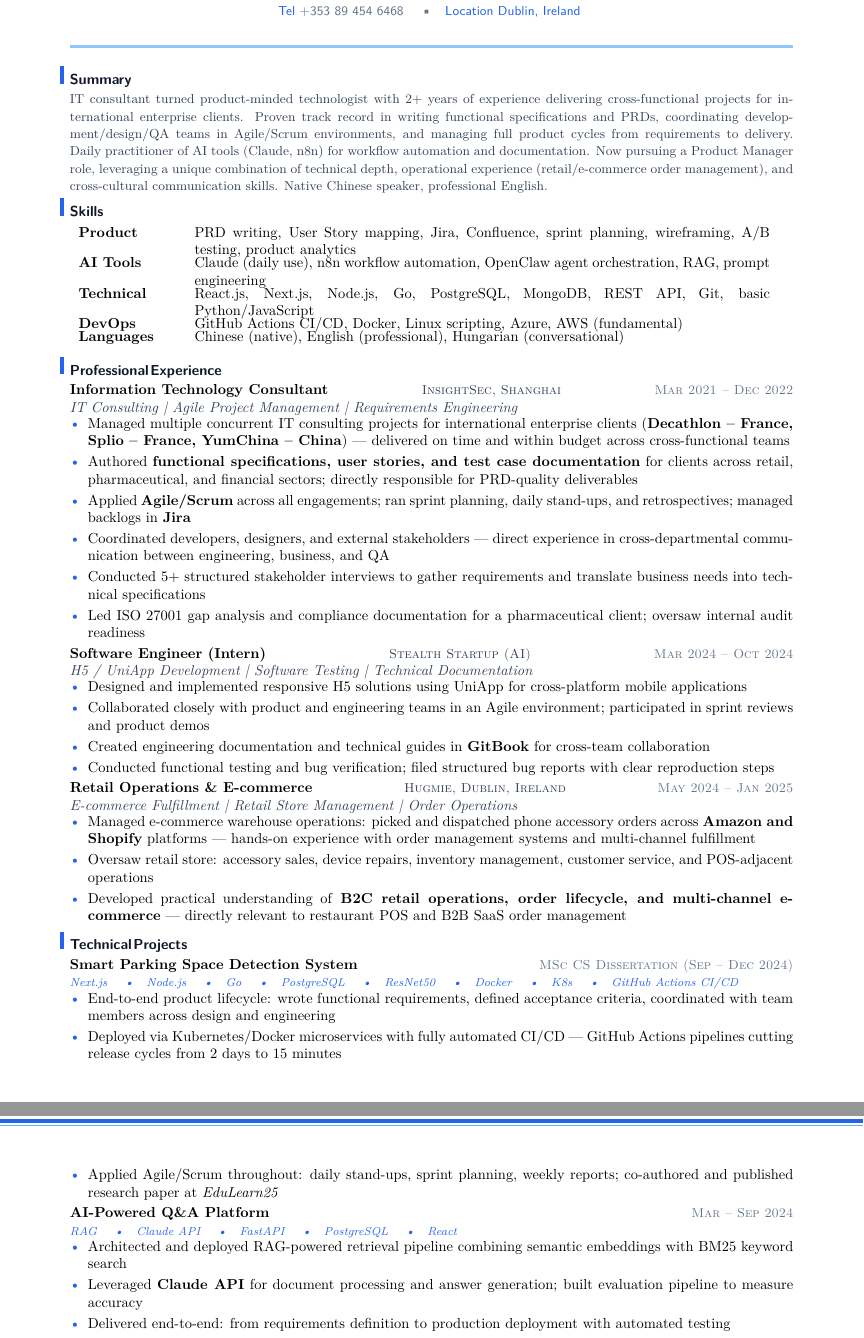
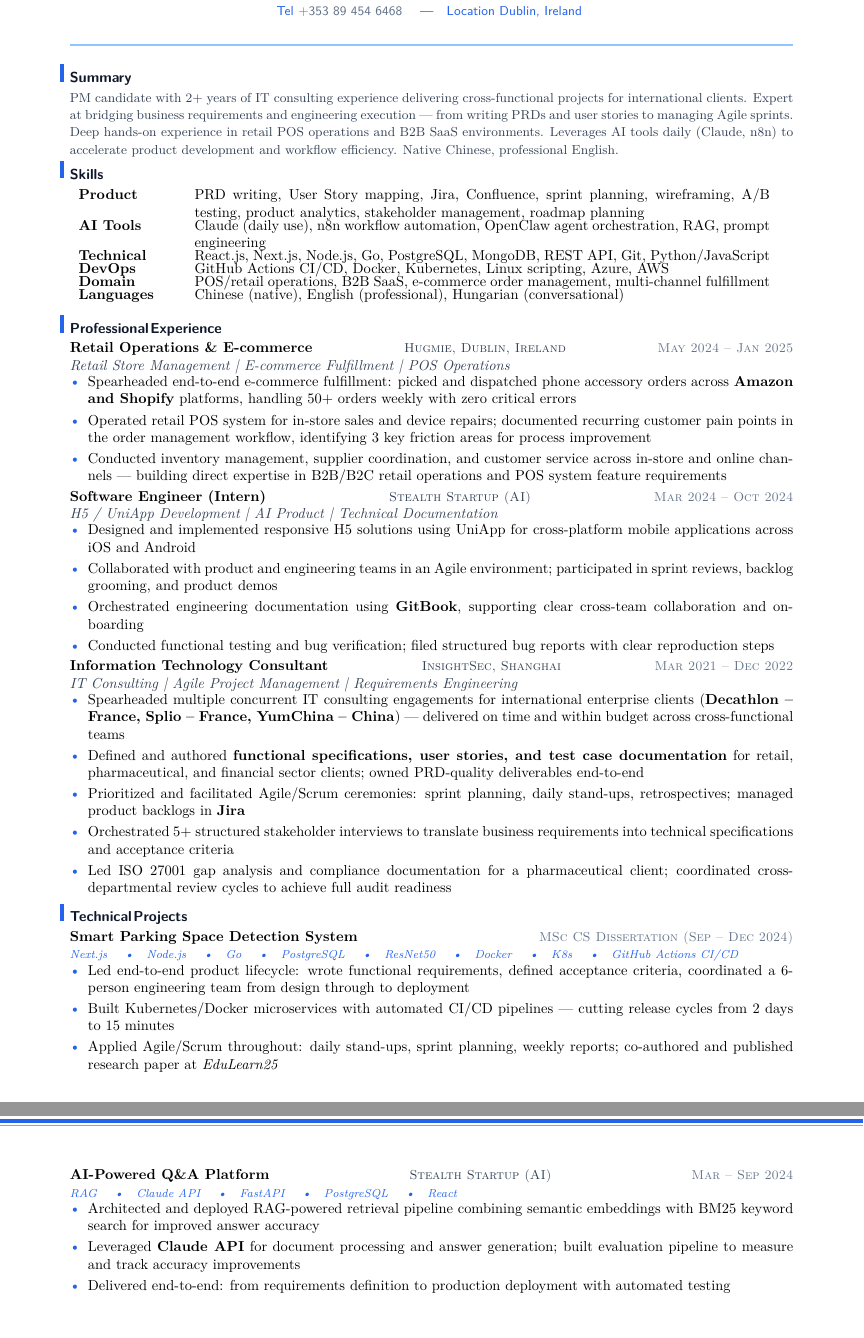
Before and after one commit to YuanshuoDu/resume, a LaTeX CV (resume.tex): two parts of pages 1 and 2 of 2, joined at a grey line, cut so that both start at the same text. Compiled offline with pdfLaTeX.

Commit message:
everdish v4: 3-iteration PM polish — reversed chrono, POS/B2B SaaS keywords, strong verbs, Amazon Hackathon, all certs

```diff
--- a/resume.tex
+++ b/resume.tex
@@ -14,73 +14,72 @@
     \quad\textbullet\quad
     \href{https://mail.google.com/mail/?view=cm&to=duyuanshuo@gmail.com}{\color{accent}\faEnvelope\color{muted}\ duyuanshuo@gmail.com}
   }\\[0.06cm]
-  % Row 2: Phone · Location (with icons)
+  % Row 2: Phone · Location
   {\sffamily\small\color{muted}
     \href{tel:+353894546468}{\color{accent}\faPhone\color{muted}\ +353 89 454 6468}
-    \quad\textbullet\quad
+    \quad\textemdash\quad
     \href{https://www.google.com/maps/place/Dublin,+Ireland}{\color{accent}\faMapMarker\ Dublin, Ireland}
   }
 \end{center}
 \headerrule
 
-% ── Summary ───────────────────────────────────────────────────────────────────
+% ── Summary ─────────────────────────────────────────────────────────────────---
 \section{Summary}
 \noindent{\color{secondary}\small
-  IT consultant turned product-minded technologist with 2+ years of experience delivering cross-functional projects for international enterprise clients. Proven track record in writing functional specifications and PRDs, coordinating development/design/QA teams in Agile/Scrum environments, and managing full product cycles from requirements to delivery. Daily practitioner of AI tools (Claude, n8n) for workflow automation and documentation. Now pursuing a Product Manager role, leveraging a unique combination of technical depth, operational experience (retail/e-commerce order management), and cross-cultural communication skills. Native Chinese speaker, professional English.
-  \color{muted}}
-\vspace{-0.08cm}
+  PM candidate with 2+ years of IT consulting experience delivering cross-functional projects for international clients. Expert at bridging business requirements and engineering execution --- from writing PRDs and user stories to managing Agile sprints. Deep hands-on experience in retail POS operations and B2B SaaS environments. Leverages AI tools daily (Claude, n8n) to accelerate product development and workflow efficiency. Native Chinese, professional English.}
+\vspace{-0.1cm}
 
 % ── Skills ────────────────────────────────────────────────────────────────────
 \section{Skills}
 \noindent
 \begin{tabular}{p{2.4cm}p{14.0cm}}
-\textbf{Product} & PRD writing, User Story mapping, Jira, Confluence, sprint planning, wireframing, A/B testing, product analytics \\[-3pt]
+\textbf{Product} & PRD writing, User Story mapping, Jira, Confluence, sprint planning, wireframing, A/B testing, product analytics, stakeholder management, roadmap planning \\[-3pt]
 \textbf{AI Tools} & Claude (daily use), n8n workflow automation, OpenClaw agent orchestration, RAG, prompt engineering \\[-3pt]
-\textbf{Technical} & React.js, Next.js, Node.js, Go, PostgreSQL, MongoDB, REST API, Git, basic Python/JavaScript \\[-3pt]
-\textbf{DevOps} & GitHub Actions CI/CD, Docker, Linux scripting, Azure, AWS (fundamental) \\[-3pt]
+\textbf{Technical} & React.js, Next.js, Node.js, Go, PostgreSQL, MongoDB, REST API, Git, Python/JavaScript \\[-3pt]
+\textbf{DevOps} & GitHub Actions CI/CD, Docker, Kubernetes, Linux scripting, Azure, AWS \\[-3pt]
+\textbf{Domain} & POS/retail operations, B2B SaaS, e-commerce order management, multi-channel fulfillment \\[-3pt]
 \textbf{Languages} & Chinese (native), English (professional), Hungarian (conversational) \\
 \end{tabular}
 \vspace{0.05cm}
 
 % ── Experience ────────────────────────────────────────────────────────────────
 \section{Professional Experience}
+\noindent\textbf{Retail Operations \& E-commerce}
+  \hfill{\sffamily\scshape\small\color{secondary}Hugmie, Dublin, Ireland}
+  \hfill{\sffamily\scshape\small\color{muted}May 2024 -- Jan 2025}\\
+  {\itshape\color{secondary}Retail Store Management | E-commerce Fulfillment | POS Operations}
+\vspace{-0.25mm}
+\begin{itemize}
+  \item Spearheaded end-to-end e-commerce fulfillment: picked and dispatched phone accessory orders across \textbf{Amazon and Shopify} platforms, handling 50+ orders weekly with zero critical errors
+  \item Operated retail POS system for in-store sales and device repairs; documented recurring customer pain points in the order management workflow, identifying 3 key friction areas for process improvement
+  \item Conducted inventory management, supplier coordination, and customer service across in-store and online channels --- building direct expertise in B2B/B2C retail operations and POS system feature requirements
+\end{itemize}
+
+\vspace{0.08cm}
+\noindent\textbf{Software Engineer (Intern)}
+  \hfill{\sffamily\scshape\small\color{secondary}Stealth Startup (AI)}
+  \hfill{\sffamily\scshape\small\color{muted}Mar 2024 -- Oct 2024}\\
+  {\itshape\color{secondary}H5 / UniApp Development | AI Product | Technical Documentation}
+\vspace{-0.25mm}
+\begin{itemize}
+  \item Designed and implemented responsive H5 solutions using UniApp for cross-platform mobile applications across iOS and Android
+  \item Collaborated with product and engineering teams in an Agile environment; participated in sprint reviews, backlog grooming, and product demos
+  \item Orchestrated engineering documentation using \textbf{GitBook}, supporting clear cross-team collaboration and onboarding
+  \item Conducted functional testing and bug verification; filed structured bug reports with clear reproduction steps
+\end{itemize}
+
+\vspace{0.08cm}
 \noindent\textbf{Information Technology Consultant}
   \hfill{\sffamily\scshape\small\color{secondary}InsightSec, Shanghai}
   \hfill{\sffamily\scshape\small\color{muted}Mar 2021 -- Dec 2022}\\
   {\itshape\color{secondary}IT Consulting | Agile Project Management | Requirements Engineering}
 \vspace{-0.25mm}
 \begin{itemize}
-  \item Managed multiple concurrent IT consulting projects for international enterprise clients (\textbf{Decathlon -- France, Splio -- France, YumChina -- China}) --- delivered on time and within budget across cross-functional teams
-  \item Authored \textbf{functional specifications, user stories, and test case documentation} for clients across retail, pharmaceutical, and financial sectors; directly responsible for PRD-quality deliverables
-  \item Applied \textbf{Agile/Scrum} across all engagements; ran sprint planning, daily stand-ups, and retrospectives; managed backlogs in \textbf{Jira}
-  \item Coordinated developers, designers, and external stakeholders --- direct experience in cross-departmental communication between engineering, business, and QA
-  \item Conducted 5+ structured stakeholder interviews to gather requirements and translate business needs into technical specifications
-  \item Led ISO 27001 gap analysis and compliance documentation for a pharmaceutical client; oversaw internal audit readiness
-\end{itemize}
-
-\vspace{0.08cm}
-\noindent\textbf{Software Engineer (Intern)}
-  \hfill{\sffamily\scshape\small\color{secondary}Stealth Startup (AI)}
-  \hfill{\sffamily\scshape\small\color{muted}Mar 2024 -- Oct 2024}\\
-  {\itshape\color{secondary}H5 / UniApp Development | Software Testing | Technical Documentation}
-\vspace{-0.25mm}
-\begin{itemize}
-  \item Designed and implemented responsive H5 solutions using UniApp for cross-platform mobile applications
-  \item Collaborated closely with product and engineering teams in an Agile environment; participated in sprint reviews and product demos
-  \item Created engineering documentation and technical guides in \textbf{GitBook} for cross-team collaboration
-  \item Conducted functional testing and bug verification; filed structured bug reports with clear reproduction steps
-\end{itemize}
-
-\vspace{0.08cm}
-\noindent\textbf{Retail Operations \& E-commerce}
-  \hfill{\sffamily\scshape\small\color{secondary}Hugmie, Dublin, Ireland}
-  \hfill{\sffamily\scshape\small\color{muted}May 2024 -- Jan 2025}\\
-  {\itshape\color{secondary}E-commerce Fulfillment | Retail Store Management | Order Operations}
-\vspace{-0.25mm}
-\begin{itemize}
-  \item Managed e-commerce warehouse operations: picked and dispatched phone accessory orders across \textbf{Amazon and Shopify} platforms --- hands-on experience with order management systems and multi-channel fulfillment
-  \item Oversaw retail store: accessory sales, device repairs, inventory management, customer service, and POS-adjacent operations
-  \item Developed practical understanding of \textbf{B2C retail operations, order lifecycle, and multi-channel e-commerce} --- directly relevant to restaurant POS and B2B SaaS order management
+  \item Spearheaded multiple concurrent IT consulting engagements for international enterprise clients (\textbf{Decathlon -- France, Splio -- France, YumChina -- China}) --- delivered on time and within budget across cross-functional teams
+  \item Defined and authored \textbf{functional specifications, user stories, and test case documentation} for retail, pharmaceutical, and financial sector clients; owned PRD-quality deliverables end-to-end
+  \item Prioritized and facilitated Agile/Scrum ceremonies: sprint planning, daily stand-ups, retrospectives; managed product backlogs in \textbf{Jira}
+  \item Orchestrated 5+ structured stakeholder interviews to translate business requirements into technical specifications and acceptance criteria
+  \item Led ISO 27001 gap analysis and compliance documentation for a pharmaceutical client; coordinated cross-departmental review cycles to achieve full audit readiness
 \end{itemize}
 
 % ── Technical Projects ──────────────────────────────────────────────────────────
@@ -90,17 +89,19 @@
   {\itshape\color{accent}\footnotesize Next.js \quad\textbullet\quad Node.js \quad\textbullet\quad Go \quad\textbullet\quad PostgreSQL \quad\textbullet\quad ResNet50 \quad\textbullet\quad Docker \quad\textbullet\quad K8s \quad\textbullet\quad GitHub Actions CI/CD}
 \vspace{-0.25mm}
 \begin{itemize}
-  \item End-to-end product lifecycle: wrote functional requirements, defined acceptance criteria, coordinated with team members across design and engineering
-  \item Deployed via Kubernetes/Docker microservices with fully automated CI/CD --- GitHub Actions pipelines cutting release cycles from 2 days to 15 minutes
+  \item Led end-to-end product lifecycle: wrote functional requirements, defined acceptance criteria, coordinated a 6-person engineering team from design through to deployment
+  \item Built Kubernetes/Docker microservices with automated CI/CD pipelines --- cutting release cycles from 2 days to 15 minutes
   \item Applied Agile/Scrum throughout: daily stand-ups, sprint planning, weekly reports; co-authored and published research paper at \textit{EduLearn25}
 \end{itemize}
 
 \vspace{0.08cm}
 \noindent\textbf{AI-Powered Q\&A Platform}
+  \hfill{\sffamily\scshape\small\color{secondary}Stealth Startup (AI)}
   \hfill{\sffamily\scshape\small\color{muted}Mar -- Sep 2024}\\
   {\itshape\color{accent}\footnotesize RAG \quad\textbullet\quad Claude API \quad\textbullet\quad FastAPI \quad\textbullet\quad PostgreSQL \quad\textbullet\quad React}
 \vspace{-0.25mm}
 \begin{itemize}
-  \item Architected and deployed RAG-powered retrieval pipeline combining semantic embeddings with BM25 keyword search
-  \item Leveraged \textbf{Claude API} for document processing and answer generation; built evaluation pipeline to measure accuracy
+  \item Architected and deployed RAG-powered retrieval pipeline combining semantic embeddings with BM25 keyword search for improved answer accuracy
+  \item Leveraged \textbf{Claude API} for document processing and answer generation; built evaluation pipeline to measure and track accuracy improvements
   \item Delivered end-to-end: from requirements definition to production deployment with automated testing
+\end{itemize}
```
Also changed, not shown: resume.tex (14 more changed lines).
